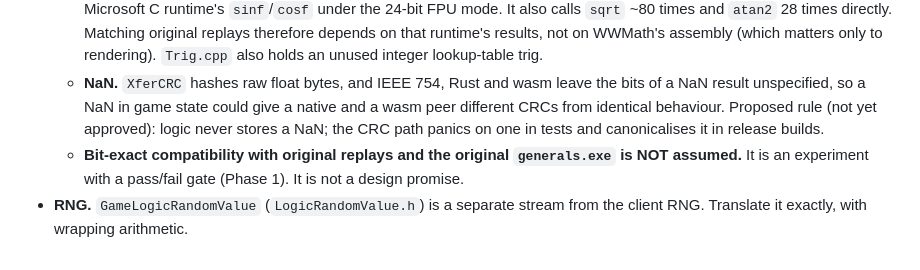
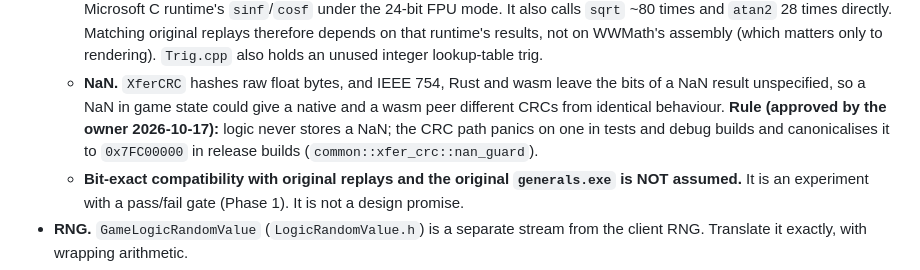
Before and after one commit to theodoreOnzGit/rts-lockstep-engine, a Markdown page: SCOPE.md, the part around the change. Drawn GitHub-style.

Commit message:
SCOPE: the NaN rule is approved
The owner kept the NaN guard on the CRC path, so the rule that game
logic never stores a NaN is now part of the design, not a proposal.

Co-Authored-By: Claude Opus 5.5 <noreply@anthropic.com>
Claude-Session: https://claude.ai/code/session_01UN1E62KnxAZ36XtZozzbv4

```diff
--- a/SCOPE.md
+++ b/SCOPE.md
@@ -76,9 +76,10 @@ Generals multiplayer and replays are **lockstep**: each peer runs the same
     unused integer lookup-table trig.
   - **NaN.** `XferCRC` hashes raw float bytes, and IEEE 754, Rust and wasm leave
     the bits of a NaN result unspecified, so a NaN in game state could give a
-    native and a wasm peer different CRCs from identical behaviour. Proposed
-    rule (not yet approved): logic never stores a NaN; the CRC path panics on
-    one in tests and canonicalises it in release builds.
+    native and a wasm peer different CRCs from identical behaviour. **Rule
+    (approved by the owner 2026-10-17):** logic never stores a NaN; the CRC
+    path panics on one in tests and debug builds and canonicalises it to
+    `0x7FC00000` in release builds (`common::xfer_crc::nan_guard`).
   - **Bit-exact compatibility with original replays and the original
     `generals.exe` is NOT assumed.** It is an experiment with a pass/fail gate
     (Phase 1). It is not a design promise.
```
